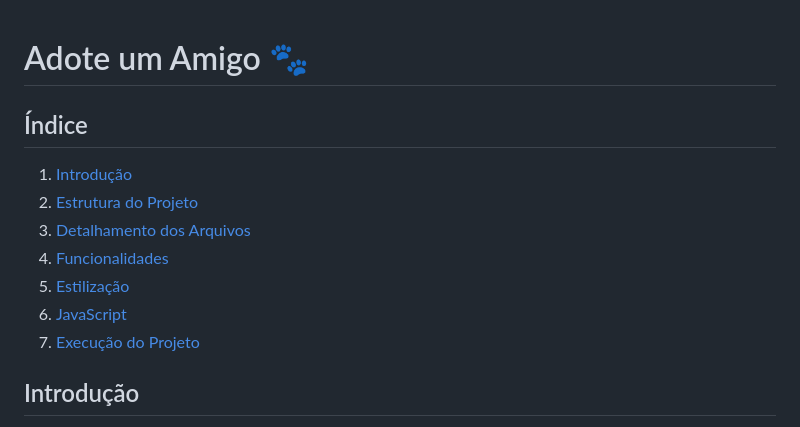
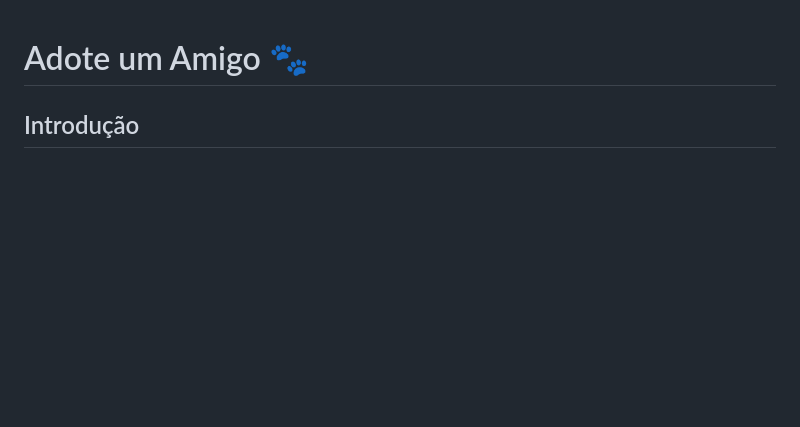
Before and after one commit to IsabelaMunzlinger/Adote-um-amigo, a Markdown page: README.md, the part around the change. Drawn GitHub-style; blank space fills up the shorter version.

```diff
--- a/README.md
+++ b/README.md
@@ -1,13 +1,4 @@
 # Adote um Amigo 🐾
-
-## Índice
-1. [Introdução](#introdução)
-2. [Estrutura do Projeto](#estrutura-do-projeto)
-3. [Detalhamento dos Arquivos](#detalhamento-dos-arquivos)
-4. [Funcionalidades](#funcionalidades)
-5. [Estilização](#estilização)
-6. [JavaScript](#javascript)
-7. [Execução do Projeto](#execução-do-projeto)
 
 ## Introdução
 
```
